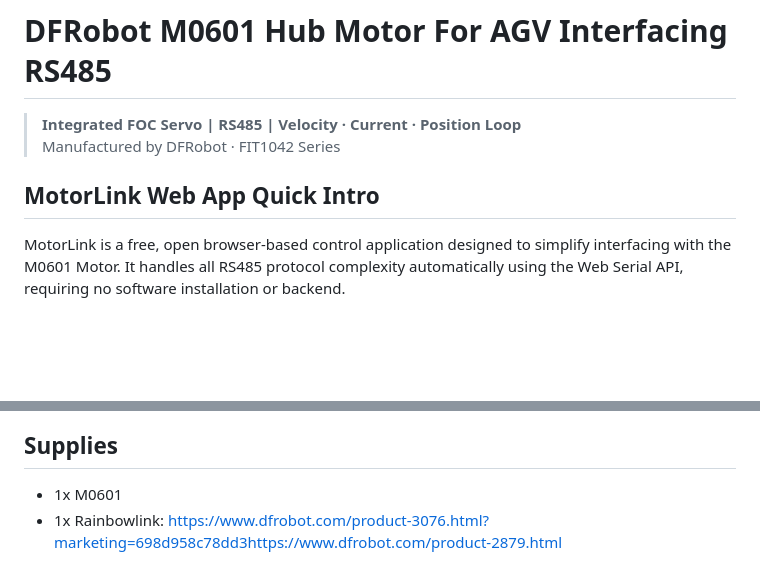
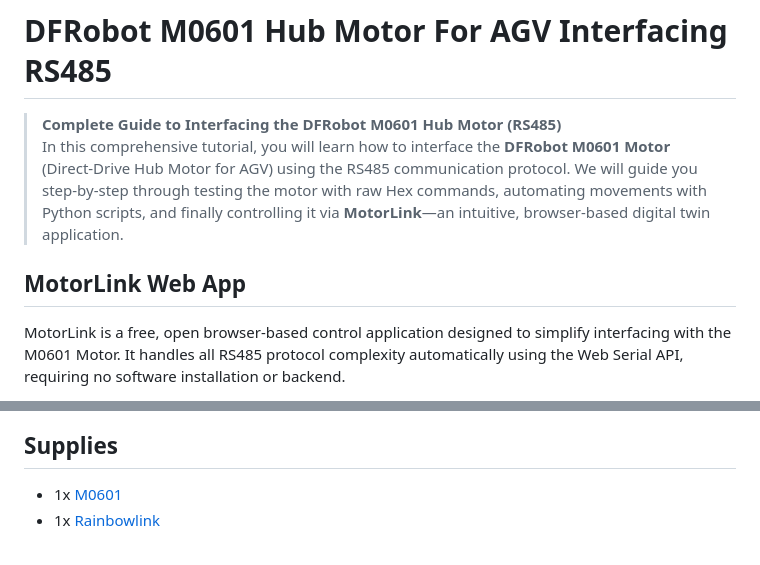
Before and after one commit to MukeshSankhla/MotorLink, a Markdown page: README.md, 2 parts joined by grey strips. Drawn GitHub-style; blank space fills up the shorter version.

```diff
--- a/README.md
+++ b/README.md
@@ -1,9 +1,9 @@
 # DFRobot M0601 Hub Motor For AGV Interfacing RS485
 
-> **Integrated FOC Servo | RS485 | Velocity · Current · Position Loop**
-> Manufactured by DFRobot · FIT1042 Series
+> **Complete Guide to Interfacing the DFRobot M0601 Hub Motor (RS485)**
+> In this comprehensive tutorial, you will learn how to interface the **DFRobot M0601 Motor** (Direct-Drive Hub Motor for AGV) using the RS485 communication protocol. We will guide you step-by-step through testing the motor with raw Hex commands, automating movements with Python scripts, and finally controlling it via **MotorLink**—an intuitive, browser-based digital twin application.
 
-## MotorLink Web App Quick Intro
+## MotorLink Web App
 
 MotorLink is a free, open browser-based control application designed to simplify interfacing with the M0601 Motor. It handles all RS485 protocol complexity automatically using the Web Serial API, requiring no software installation or backend.
 
@@ -20,5 +18,5 @@ MotorLink is a free, open browser-based control application designed to simplify
 ## Supplies
 
-- 1x M0601
-- 1x Rainbowlink: https://www.dfrobot.com/product-3076.html?marketing=698d958c78dd3https://www.dfrobot.com/product-2879.html
+- 1x [M0601](https://www.dfrobot.com/product-3076.html)
+- 1x [Rainbowlink](https://www.dfrobot.com/product-2879.html)
 
```
Also changed, not shown: other parts of README.md (+1 -2 lines).
